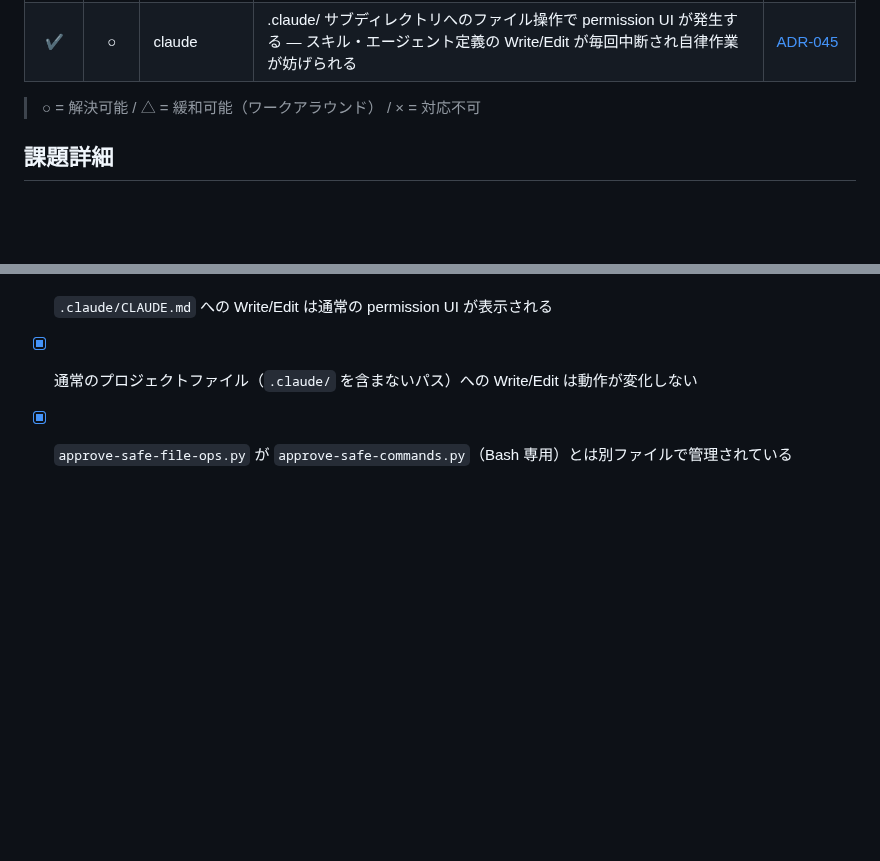
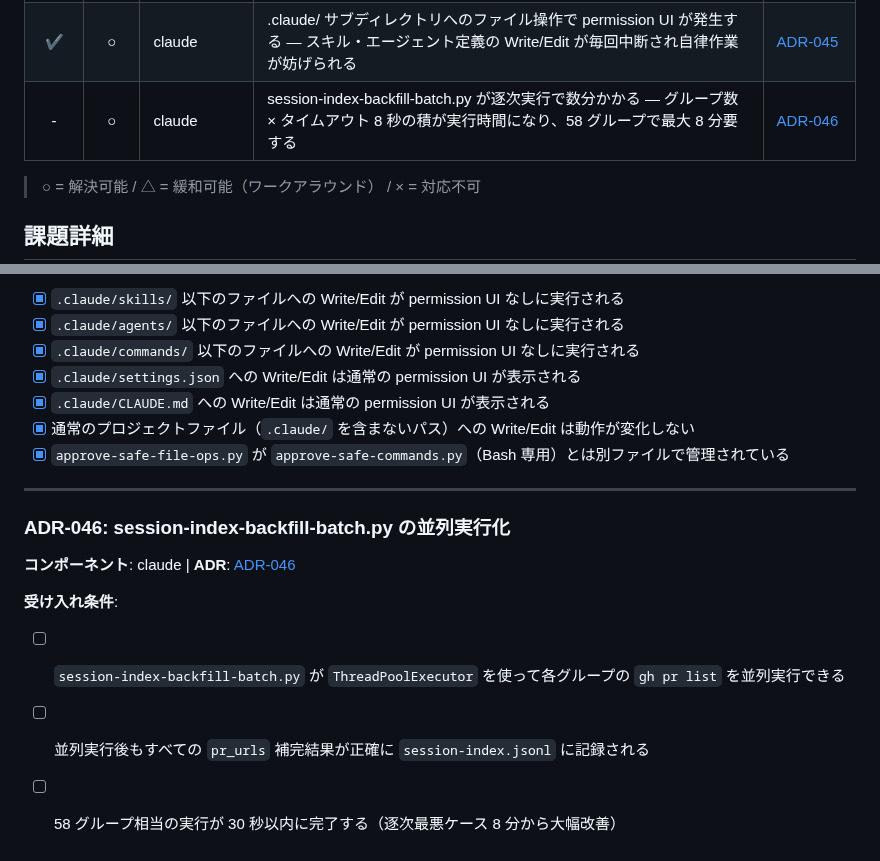
Before and after one commit to ishii1648/dotfiles, a Markdown page: docs/issues.md, 2 parts joined by grey strips. Drawn GitHub-style; blank space fills up the shorter version.

Commit message:
docs: ADR-045 受け入れ条件を更新、ADR-046 受け入れ条件を追加

```diff
--- a/docs/issues.md
+++ b/docs/issues.md
@@ -46,6 +46,7 @@
 | ✔ | ○ | claude | permission UI の内訳（原因ツール・承認/拒否結果・hook起因 vs 通常）が監視できない — 発生回数はログされるが何が原因か追跡できない | [ADR-043](adr/043-permission-ui-breakdown-monitoring.md) |
 | ✔ | ○ | claude | ADR-040 採用後も hook が他人の PR URL を session-index に混入させる — PostToolUse/Stop hook の正規表現スキャンがバッチの正確な補完を妨害しバグが永続する | [ADR-044](adr/044-remove-obsolete-pr-url-hooks.md) |
 | ✔ | ○ | claude | .claude/ サブディレクトリへのファイル操作で permission UI が発生する — スキル・エージェント定義の Write/Edit が毎回中断され自律作業が妨げられる | [ADR-045](adr/045-pretooluse-hook-approve-claude-subdir-file-ops.md) |
+| - | ○ | claude | session-index-backfill-batch.py が逐次実行で数分かかる — グループ数 × タイムアウト 8 秒の積が実行時間になり、58 グループで最大 8 分要する | [ADR-046](adr/046-session-index-backfill-parallel-execution.md) |
 
 > ○ = 解決可能 / △ = 緩和可能（ワークアラウンド） / × = 対応不可
 
@@ -534,3 +535,15 @@
 - [x] `.claude/CLAUDE.md` への Write/Edit は通常の permission UI が表示される
 - [x] 通常のプロジェクトファイル（`.claude/` を含まないパス）への Write/Edit は動作が変化しない
 - [x] `approve-safe-file-ops.py` が `approve-safe-commands.py`（Bash 専用）とは別ファイルで管理されている
+
+---
+
+### ADR-046: session-index-backfill-batch.py の並列実行化
+
+**コンポーネント**: claude | **ADR**: [ADR-046](adr/046-session-index-backfill-parallel-execution.md)
+
+**受け入れ条件**:
+
+- [ ] `session-index-backfill-batch.py` が `ThreadPoolExecutor` を使って各グループの `gh pr list` を並列実行できる
+- [ ] 並列実行後もすべての `pr_urls` 補完結果が正確に `session-index.jsonl` に記録される
+- [ ] 58 グループ相当の実行が 30 秒以内に完了する（逐次最悪ケース 8 分から大幅改善）
```
